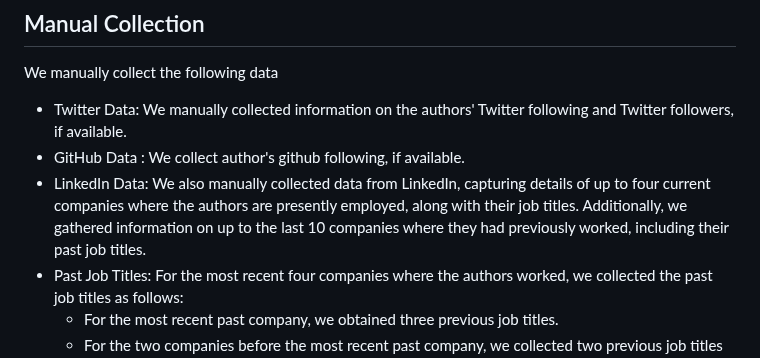
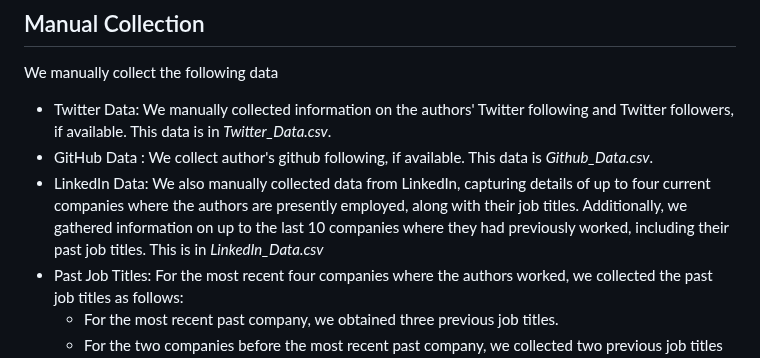
Before and after one commit to Fintech-Research-Lab/Ethereum_Governance_Project, a Markdown page: Data Gathering/Data Replication Document.md, the part around the change. Rendered like a GitHub page.

```diff
--- a/Data Gathering/Data Replication Document.md
+++ b/Data Gathering/Data Replication Document.md
@@ -5,9 +5,9 @@ The data collection process begins with scraping of data from the website ethere
 * Modify data to split Authors in upto 11 authors if EIPs are co-authored and provided a unique author_id. The result is the file called *AllEIPs.csv*
 ## Manual Collection
 We manually collect the following data
-* Twitter Data: We manually collected information on the authors' Twitter following and Twitter followers, if available.
-* GitHub Data : We collect author's github following, if available.
-* LinkedIn Data: We also manually collected data from LinkedIn, capturing details of up to four current companies where the authors are presently employed, along with their job titles. Additionally, we gathered information on up to the last 10 companies where they had previously worked, including their past job titles.
+* Twitter Data: We manually collected information on the authors' Twitter following and Twitter followers, if available. This data is in *Twitter_Data.csv*.
+* GitHub Data : We collect author's github following, if available. This data is *Github_Data.csv*.
+* LinkedIn Data: We also manually collected data from LinkedIn, capturing details of up to four current companies where the authors are presently employed, along with their job titles. Additionally, we gathered information on up to the last 10 companies where they had previously worked, including their past job titles. This is in *LinkedIn_Data.csv*
 * Past Job Titles: For the most recent four companies where the authors worked, we collected the past job titles as follows:
   - For the most recent past company, we obtained three previous job titles.
   - For the two companies before the most recent past company, we collected two previous job titles for each.
```
